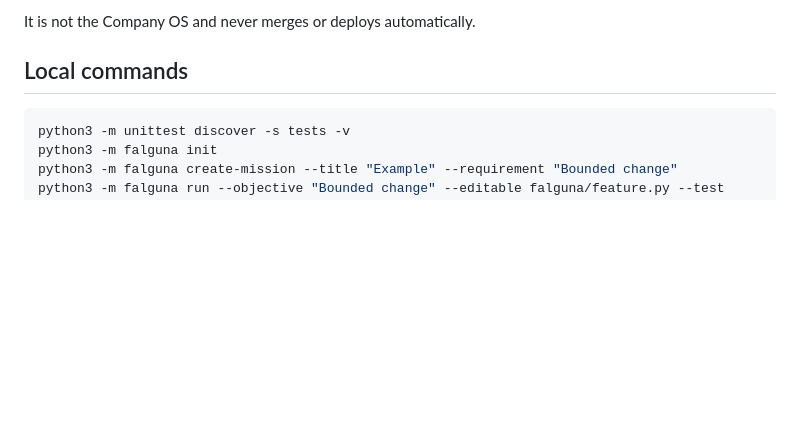
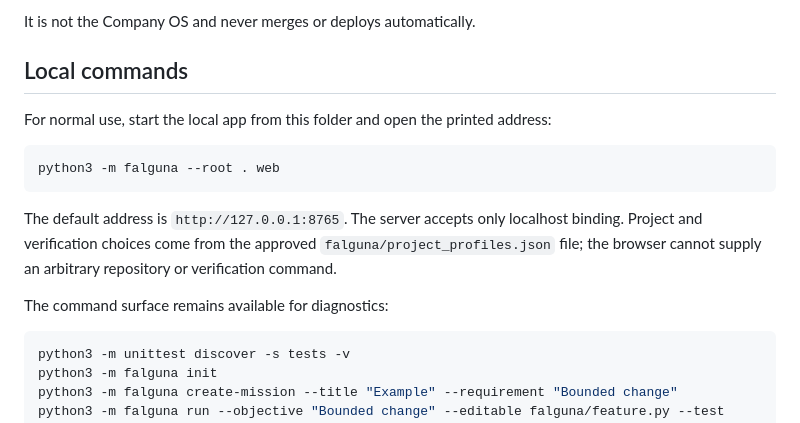
Before and after one commit to aryanbehera46-source/Falguna, a Markdown page: README.md, the part around the change. Drawn GitHub-style; blank space fills up the shorter version.

Commit message:
record Falguna v0.6 completion

````diff
--- a/README.md
+++ b/README.md
@@ -5,6 +5,16 @@ The earliest safe self-building control plane. It runs one bounded repository ta
 It is not the Company OS and never merges or deploys automatically.
 
 ## Local commands
+
+For normal use, start the local app from this folder and open the printed address:
+
+```sh
+python3 -m falguna --root . web
+```
+
+The default address is `http://127.0.0.1:8765`. The server accepts only localhost binding. Project and verification choices come from the approved `falguna/project_profiles.json` file; the browser cannot supply an arbitrary repository or verification command.
+
+The command surface remains available for diagnostics:
 
 ```sh
 python3 -m unittest discover -s tests -v
````
Also changed, not shown: MILESTONE_REPORT_V0_6_2026-09-06.md (added, +55 -0 lines).
